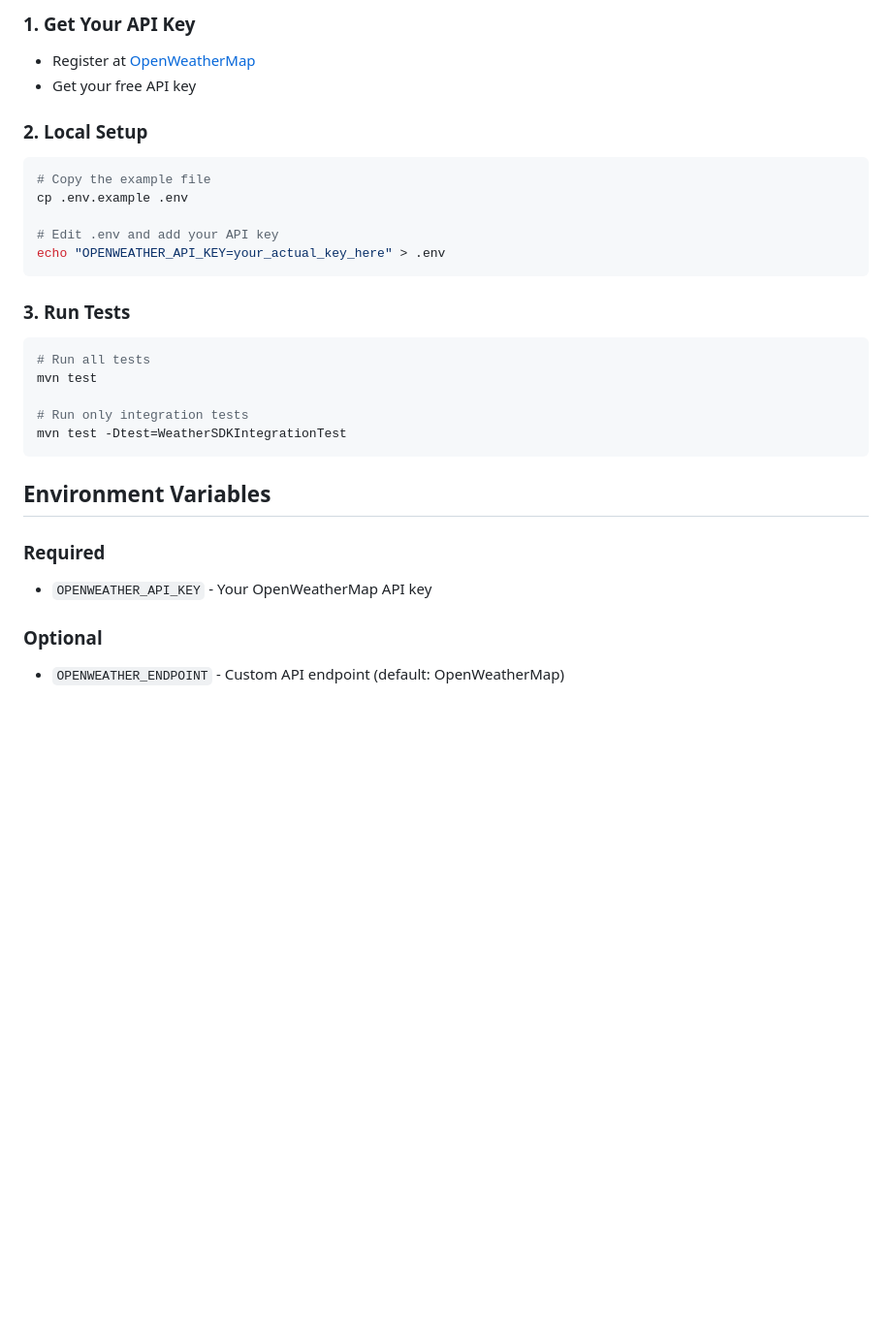
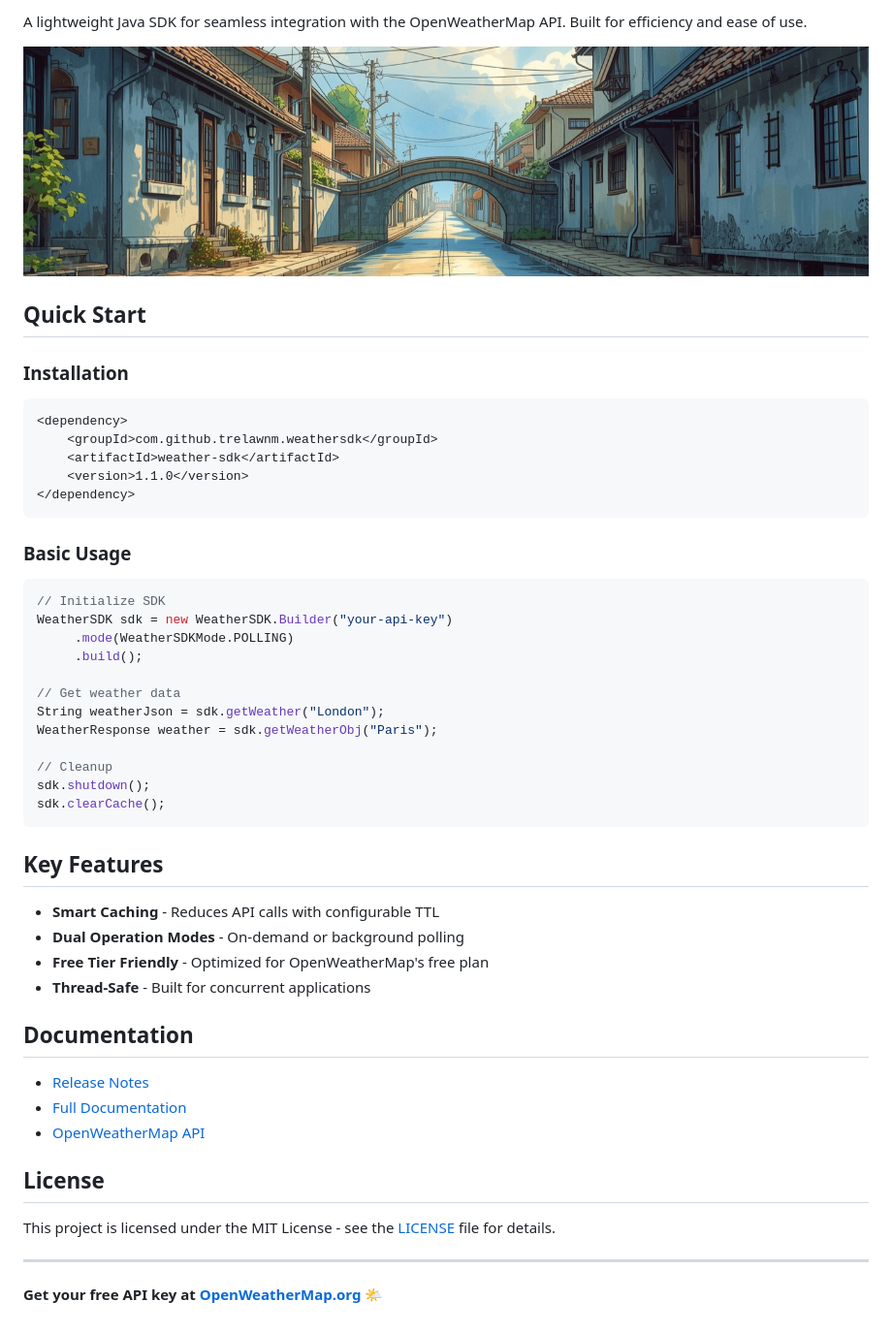
Before and after one commit to DarkDomian/weather-sdk, a Markdown page: README.md, the part around the change printed below. Shown: that part at 97% size. Drawn GitHub-style; pictures changed too: misc/badge.jpg (added); blank space fills up the shorter version.

Commit message:
docs: write readme, change deploy-javadoc a bit

````diff
--- a/README.md
+++ b/README.md
@@ -4,30 +6,52 @@
 
-### 1. Get Your API Key
-- Register at [OpenWeatherMap](https://openweathermap.org/api)
-- Get your free API key
+A lightweight Java SDK for seamless integration with the OpenWeatherMap API. Built for efficiency and ease of use.
 
-### 2. Local Setup
-```bash
-# Copy the example file
-cp .env.example .env
+![weather badge image](misc/badge.jpg)
 
-# Edit .env and add your API key
-echo "OPENWEATHER_API_KEY=your_actual_key_here" > .env
+## Quick Start
+
+### Installation
+```xml
+<dependency>
+    <groupId>com.github.trelawnm.weathersdk</groupId>
+    <artifactId>weather-sdk</artifactId>
+    <version>1.1.0</version>
+</dependency>
 ```
 
-### 3. Run Tests
-```bash
-# Run all tests
-mvn test
+### Basic Usage
+```java
+// Initialize SDK
+WeatherSDK sdk = new WeatherSDK.Builder("your-api-key")
+     .mode(WeatherSDKMode.POLLING)
+     .build();
 
-# Run only integration tests
-mvn test -Dtest=WeatherSDKIntegrationTest
+// Get weather data
+String weatherJson = sdk.getWeather("London");
+WeatherResponse weather = sdk.getWeatherObj("Paris");
+
+// Cleanup
+sdk.shutdown();
+sdk.clearCache();
 ```
 
-## Environment Variables
+## Key Features
 
-### Required
-- `OPENWEATHER_API_KEY` - Your OpenWeatherMap API key
+- **Smart Caching** - Reduces API calls with configurable TTL
+- **Dual Operation Modes** - On-demand or background polling
+- **Free Tier Friendly** - Optimized for OpenWeatherMap's free plan
+- **Thread-Safe** - Built for concurrent applications
 
-### Optional
-- `OPENWEATHER_ENDPOINT` - Custom API endpoint (default: OpenWeatherMap)
+## Documentation
+
+- [Release Notes](https://github.com/trelawnm/weather-sdk/releases)
+- [Full Documentation](https://github.com/trelawnm/weather-sdk)
+- [OpenWeatherMap API](https://openweathermap.org/api)
+
+## License
+
+This project is licensed under the MIT License - see the [LICENSE](LICENSE) file for details.
+
+---
+
+**Get your free API key at [OpenWeatherMap.org](https://openweathermap.org/api)** 🌤️
````
Also changed, not shown: other parts of README.md (+3 -1 lines), 2 other files.
